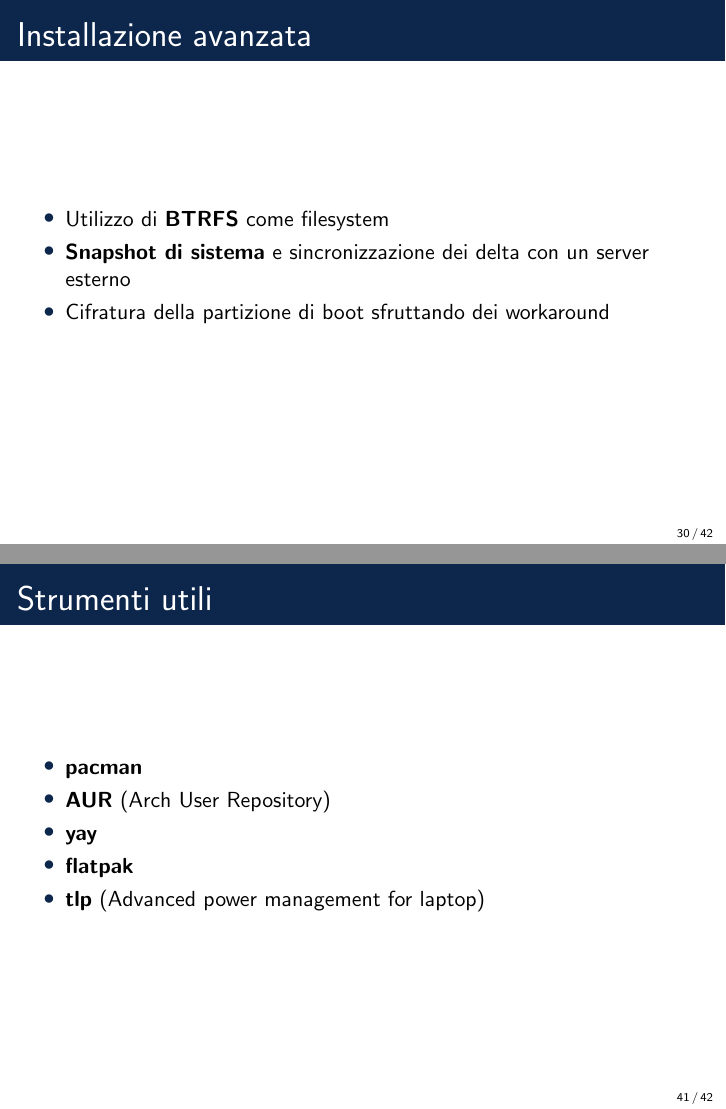
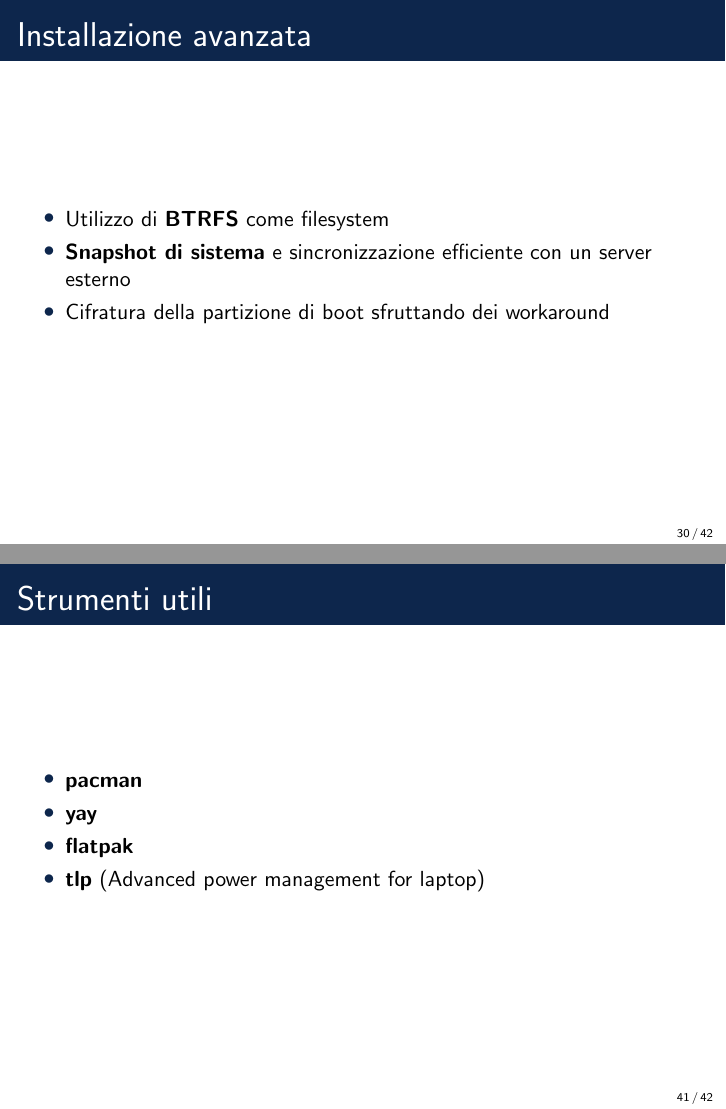
Before and after one commit to Herbrant/Arch-Linux-Presentation, LaTeX slides (main.tex, which reads Installazione.tex, Strumenti.tex): pages 30 and 41 of 42, joined at a grey line. Compiled offline with pdfLaTeX.

Commit message:
Final commit

```diff
--- a/Installazione.tex
+++ b/Installazione.tex
@@ -130,7 +130,7 @@ Per questa installazione userò \textbf{GNOME}.
 \begin{frame}{Installazione avanzata}
     \begin{itemize}
         \item Utilizzo di \textbf{BTRFS} come filesystem
-        \item \textbf{Snapshot di sistema} e sincronizzazione dei delta con un server esterno
+        \item \textbf{Snapshot di sistema} e sincronizzazione efficiente con un server esterno
         \item Cifratura della partizione di boot sfruttando dei workaround
     \end{itemize}
 \end{frame}
--- a/Strumenti.tex
+++ b/Strumenti.tex
@@ -1,7 +1,6 @@
 \begin{frame}{Strumenti utili}
     \begin{itemize}
         \item \textbf{pacman}
-        \item \textbf{AUR} (Arch User Repository)
         \item \textbf{yay}
         \item \textbf{flatpak}
         \item \textbf{tlp} (Advanced power management for laptop)
```
